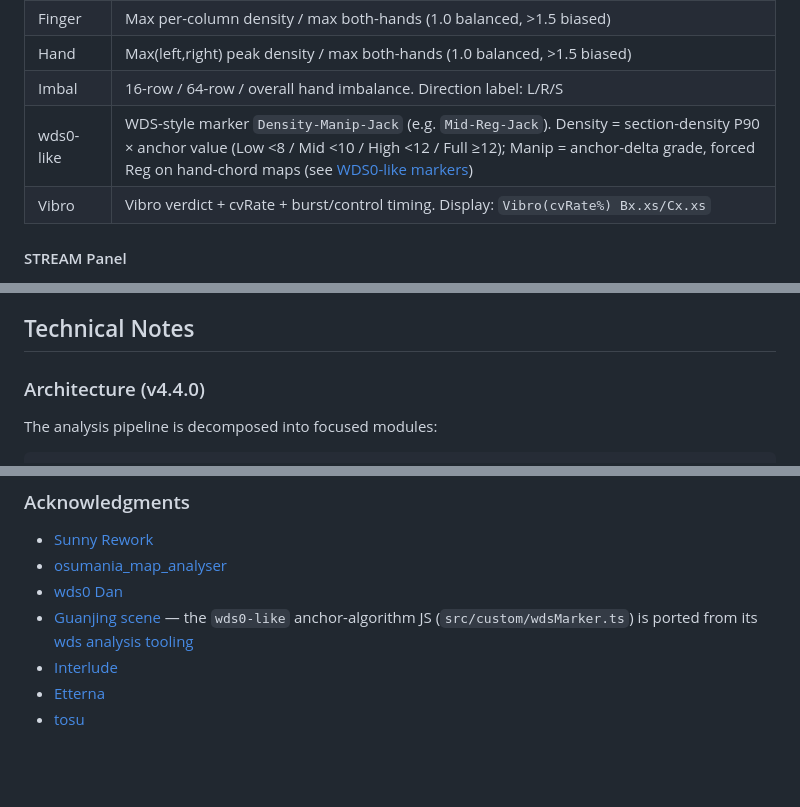
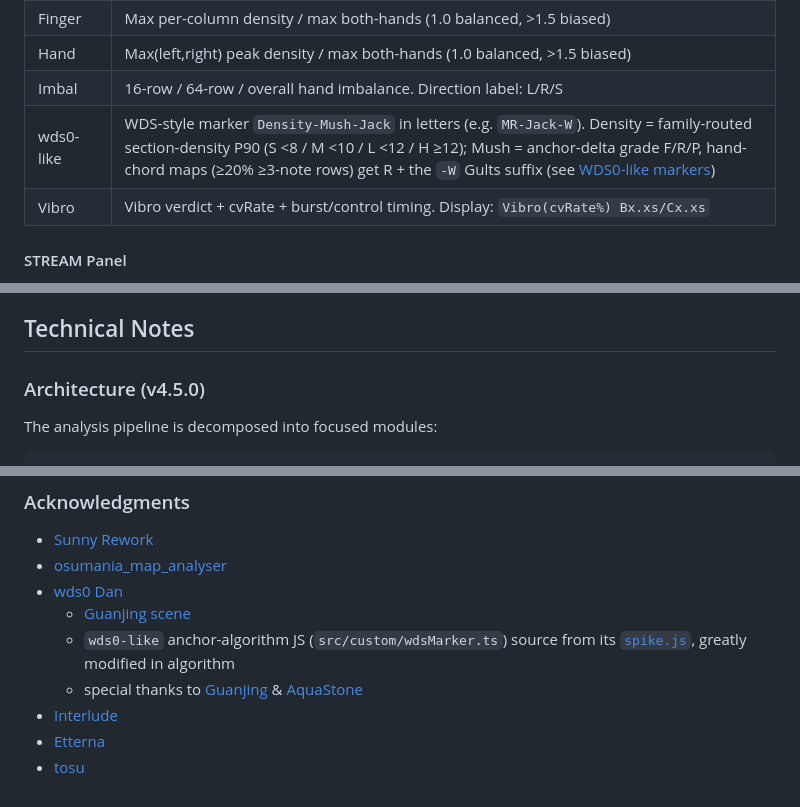
Before and after one commit to AkutaZehy/osumania_estimator, a Markdown page: README.md, 3 parts joined by grey strips. Drawn GitHub-style; blank space fills up the shorter version.

```diff
--- a/README.md
+++ b/README.md
@@ -75,7 +75,7 @@ Rows in order: Grade, Class, Stamina, Imbal, wds0-like, Finger, Hand, Vibro.
 | Finger  | Max per-column density / max both-hands (1.0 balanced, >1.5 biased)            |
 | Hand    | Max(left,right) peak density / max both-hands (1.0 balanced, >1.5 biased)      |
 | Imbal   | 16-row / 64-row / overall hand imbalance. Direction label: L/R/S                |
-| wds0-like | WDS-style marker `Density-Manip-Jack` (e.g. `Mid-Reg-Jack`). Density = section-density P90 × anchor value (Low <8 / Mid <10 / High <12 / Full ≥12); Manip = anchor-delta grade, forced Reg on hand-chord maps (see [WDS0-like markers](#wds0-like-markers)) |
+| wds0-like | WDS-style marker `Density-Mush-Jack` in letters (e.g. `MR-Jack-W`). Density = family-routed section-density P90 (S <8 / M <10 / L <12 / H ≥12); Mush = anchor-delta grade F/R/P, hand-chord maps (≥20% ≥3-note rows) get R + the `-W` Gults suffix (see [WDS0-like markers](#wds0-like-markers)) |
 | Vibro   | Vibro verdict + cvRate + burst/control timing. Display: `Vibro(cvRate%) Bx.xs/Cx.xs` |
 
 #### STREAM Panel
@@ -130,7 +130,7 @@ The switch metric is computed over uneven rows clustered from actual note timest
 
 ## Technical Notes
 
-### Architecture (v4.4.0)
+### Architecture (v4.5.0)
 
 The analysis pipeline is decomposed into focused modules:
 
@@ -386,8 +386,9 @@ Test maps are in `maps/` (dan packs + SV test maps). Test suites in `test/` (vit
 - [Sunny Rework](https://github.com/sunnyxxy/Star-Rating-Rebirth)
 - [osumania_map_analyser](https://github.com/LeoBlackMT/osumania_map_analyser)
 - [wds0 Dan](https://www.bilibili.com/opus/1237321666437054472)
-- [Guanjing scene](https://guanjingscene.xyz)
-   — the `wds0-like` anchor-algorithm JS (`src/custom/wdsMarker.ts`) is ported from its [wds analysis tooling](https://guanjingscene.xyz/?view=refs)
+  - [Guanjing scene](https://github.com/guanjing1462-creator/guanjing-scene)
+  - `wds0-like` anchor-algorithm JS (`src/custom/wdsMarker.ts`) source from its [`spike.js`](https://github.com/guanjing1462-creator/guanjing-scene/blob/main/frontend/shared/analysis/spike.js), greatly modified in algorithm
+  - special thanks to [Guanjing](https://github.com/guanjing1462-creator) & [AquaStone](https://github.com/AquaStoneLZS)
 - [Interlude](https://github.com/YAVSRG/YAVSRG)
 - [Etterna](https://github.com/etternagame/etterna)
 - [tosu](https://tosu.app/)
```
Also changed, not shown: other parts of README.md (+9 -9 lines), CHANGELOG.md (+10 -2 lines), docs/screenshot-card.png, 6 other files.
